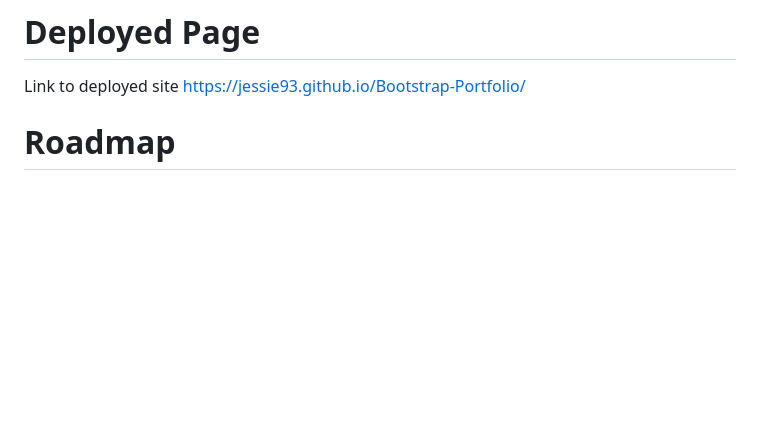
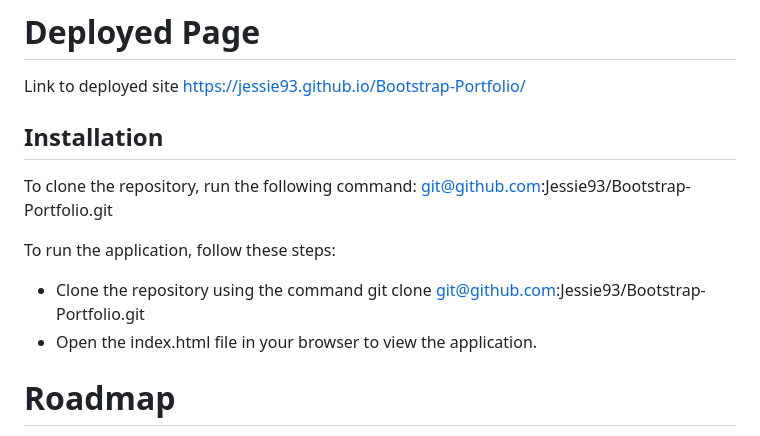
Before and after one commit to Jessie93/Bootstrap-Portfolio, a Markdown page: README.md, the part around the change. Rendered like a GitHub page; blank space fills up the shorter version.

```diff
--- a/README.md
+++ b/README.md
@@ -61,6 +61,15 @@ This layout has been designed for viewing on a slightly smaller screen that the
 Link to deployed site
 https://jessie93.github.io/Bootstrap-Portfolio/
 
+## Installation
+
+To clone the repository, run the following command:
+git@github.com:Jessie93/Bootstrap-Portfolio.git
+
+To run the application, follow these steps:
+
+* Clone the repository using the command git clone git@github.com:Jessie93/Bootstrap-Portfolio.git
+* Open the index.html file in your browser to view the application.
 
 
 
```
